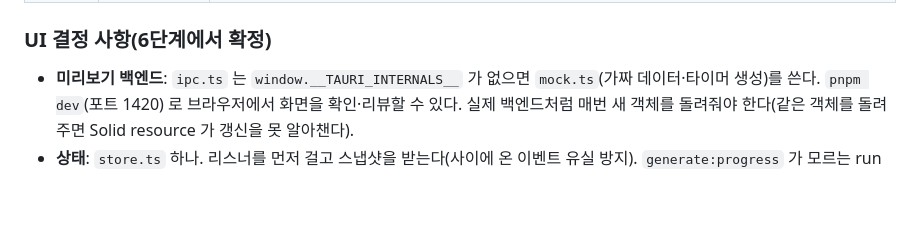
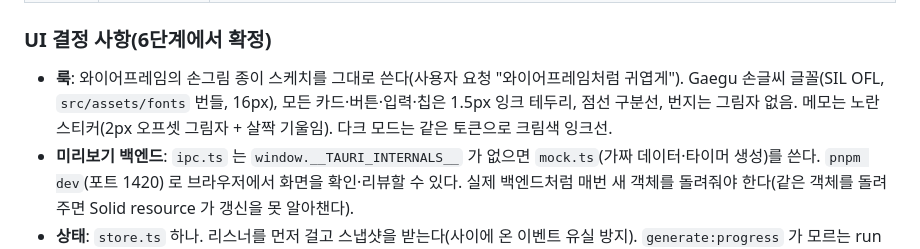
Before and after one commit to kariseio/worklog, a Markdown page: docs/v2-plan.md, the part around the change. GitHub-like rendering; blank space fills up the shorter version.

Commit message:
docs(plan): UI 룩 결정(손그림 스케치·Gaegu) 기록
Co-Authored-By: Claude Fable 5.1 <noreply@anthropic.com>

```diff
--- a/docs/v2-plan.md
+++ b/docs/v2-plan.md
@@ -133,6 +133,7 @@ kv         (key PK, value)                                    -- 마지막 전
 | 7 배포 | 진행 중 | 서명키 생성(`~/.tauri/worklog.key`, 비밀번호 없음 · 공개키는 `tauri.conf.json` `plugins.updater.pubkey`), `createUpdaterArtifacts: true`, `.github/workflows/release.yml`(태그 `v*` → tauri-action → NSIS + `latest.json` + `.sig`). 남은 것: GitHub secrets(`TAURI_SIGNING_PRIVATE_KEY`, `TAURI_SIGNING_PRIVATE_KEY_PASSWORD`=빈 값) 등록 → 태그 푸시 → 이전 버전에서 업데이트 확인 |
 
 ### UI 결정 사항(6단계에서 확정)
+- **룩**: 와이어프레임의 손그림 종이 스케치를 그대로 쓴다(사용자 요청 "와이어프레임처럼 귀엽게"). Gaegu 손글씨 글꼴(SIL OFL, `src/assets/fonts` 번들, 16px), 모든 카드·버튼·입력·칩은 1.5px 잉크 테두리, 점선 구분선, 번지는 그림자 없음. 메모는 노란 스티커(2px 오프셋 그림자 + 살짝 기울임). 다크 모드는 같은 토큰으로 크림색 잉크선.
 - **미리보기 백엔드**: `ipc.ts` 는 `window.__TAURI_INTERNALS__` 가 없으면 `mock.ts`(가짜 데이터·타이머 생성)를 쓴다. `pnpm dev`(포트 1420) 로 브라우저에서 화면을 확인·리뷰할 수 있다. 실제 백엔드처럼 매번 새 객체를 돌려줘야 한다(같은 객체를 돌려주면 Solid resource 가 갱신을 못 알아챈다).
 - **상태**: `store.ts` 하나. 리스너를 먼저 걸고 스냅샷을 받는다(사이에 온 이벤트 유실 방지). `generate:progress` 가 모르는 run 이면 `generate_status` 로 실제 날짜를 받아 온다.
 - **설정 저장**: 토글·칩·셀렉트·선택 버튼은 즉시 저장, 텍스트·숫자·비밀 칸은 blur/Enter 에 저장(설정 저장마다 엔진이 감시 재시작·전체 수집을 하므로 키 입력마다 저장하지 않는다). 마지막으로 보낸 설정과 같으면 저장 생략. 시간대는 IANA 이름 검증 후 저장.
```
